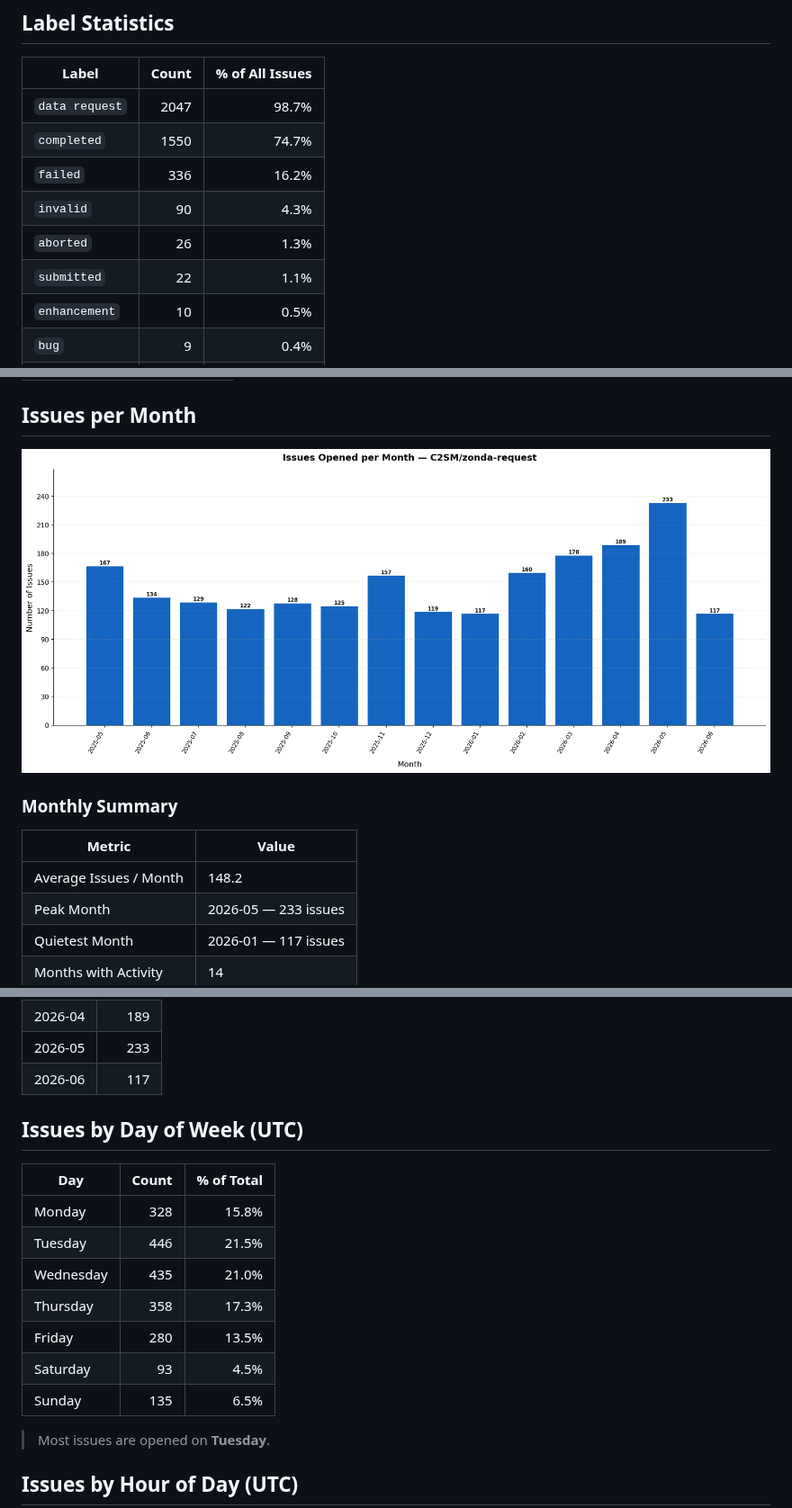
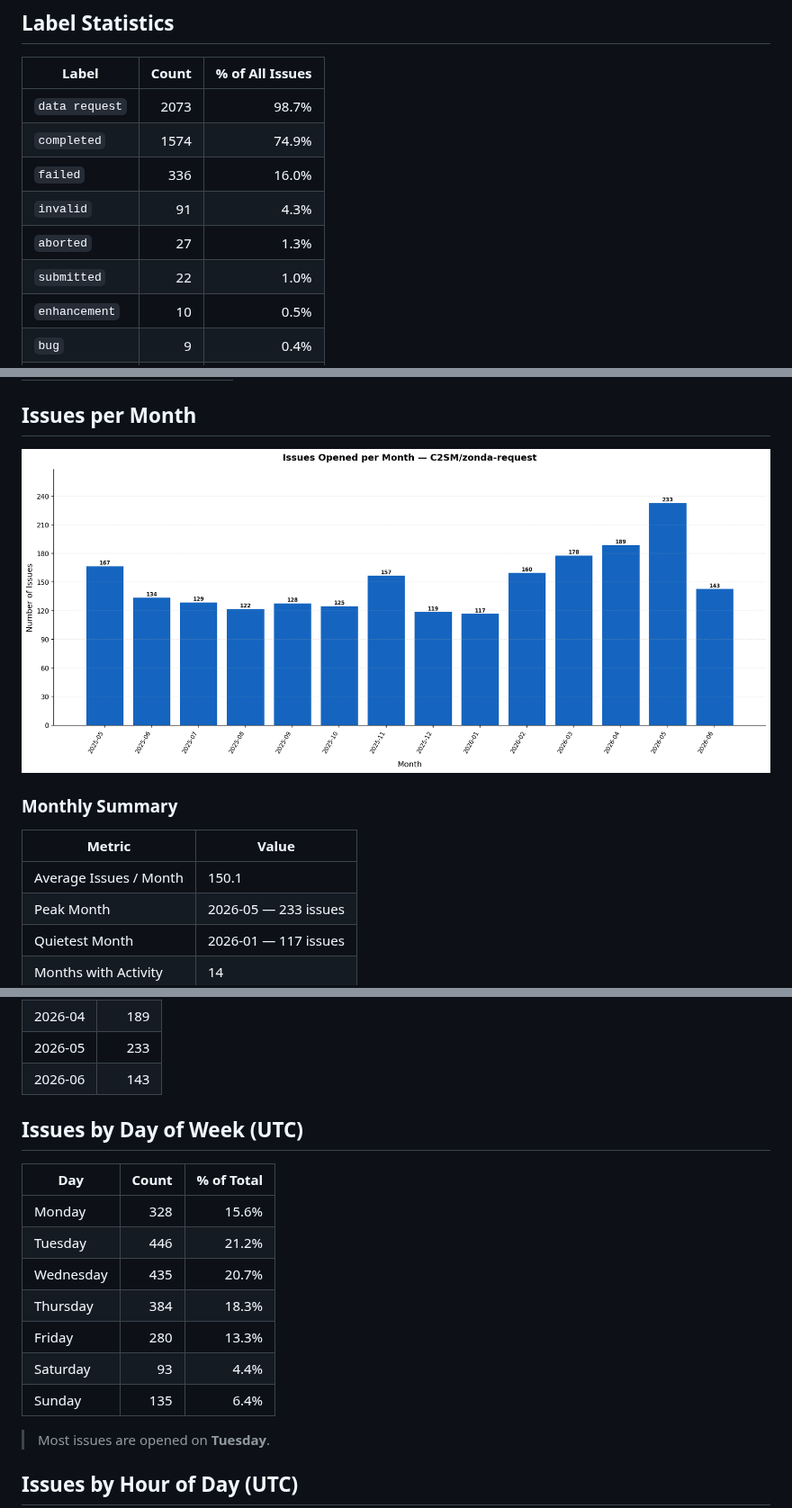
Before and after one commit to C2SM/zonda-statistics, a Markdown page: README.md, 3 parts joined by grey strips. Shown at 90% size. Rendered like a GitHub page; pictures changed too: issues_per_month.png.

```diff
--- a/README.md
+++ b/README.md
@@ -24,12 +24,12 @@ Extract statistics from zonda-requests
 
 | Label | Count | % of All Issues |
 |-------|------:|----------------:|
-| `data request` | 2047 | 98.7% |
-| `completed` | 1550 | 74.7% |
-| `failed` | 336 | 16.2% |
-| `invalid` | 90 | 4.3% |
-| `aborted` | 26 | 1.3% |
-| `submitted` | 22 | 1.1% |
+| `data request` | 2073 | 98.7% |
+| `completed` | 1574 | 74.9% |
+| `failed` | 336 | 16.0% |
+| `invalid` | 91 | 4.3% |
+| `aborted` | 27 | 1.3% |
+| `submitted` | 22 | 1.0% |
 | `enhancement` | 10 | 0.5% |
 | `bug` | 9 | 0.4% |
 | `testsuite` | 8 | 0.4% |
@@ -102,7 +102,7 @@ Based on **1987** closed issues.
 
 | Metric | Value |
 |--------|-------|
-| Average Issues / Month | 148.2 |
+| Average Issues / Month | 150.1 |
 | Peak Month | 2026-05 — 233 issues |
 | Quietest Month | 2026-01 — 117 issues |
 | Months with Activity | 14 |
@@ -124,19 +124,19 @@ Based on **1987** closed issues.
 | 2026-03 | 178 |
 | 2026-04 | 189 |
 | 2026-05 | 233 |
-| 2026-06 | 117 |
+| 2026-06 | 143 |
 
 ## Issues by Day of Week (UTC)
 
 | Day | Count | % of Total |
 |-----|------:|-----------:|
-| Monday | 328 | 15.8% |
-| Tuesday | 446 | 21.5% |
-| Wednesday | 435 | 21.0% |
-| Thursday | 358 | 17.3% |
-| Friday | 280 | 13.5% |
-| Saturday | 93 | 4.5% |
-| Sunday | 135 | 6.5% |
+| Monday | 328 | 15.6% |
+| Tuesday | 446 | 21.2% |
+| Wednesday | 435 | 20.7% |
+| Thursday | 384 | 18.3% |
+| Friday | 280 | 13.3% |
+| Saturday | 93 | 4.4% |
+| Sunday | 135 | 6.4% |
 
 > Most issues are opened on **Tuesday**.
 
```
Also changed, not shown: other parts of README.md (+38 -38 lines), 1 other file.
